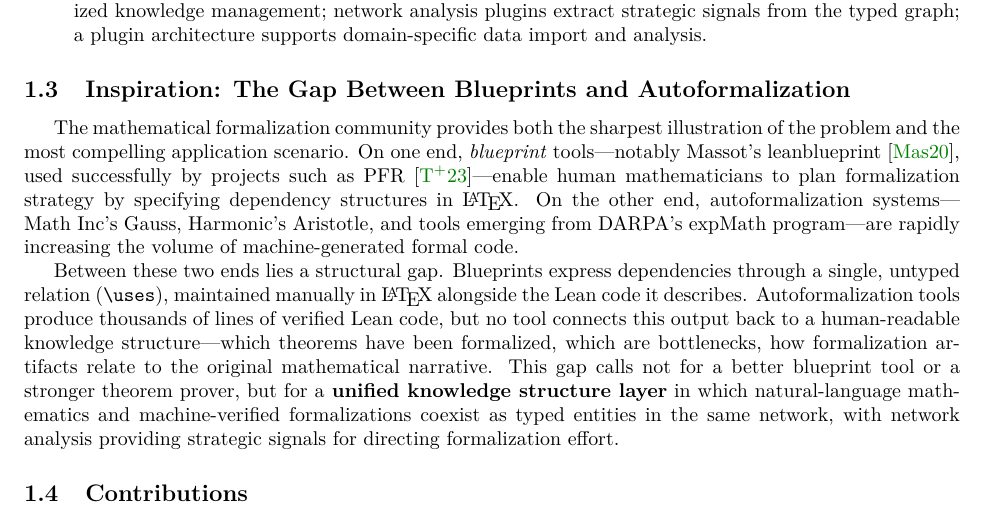
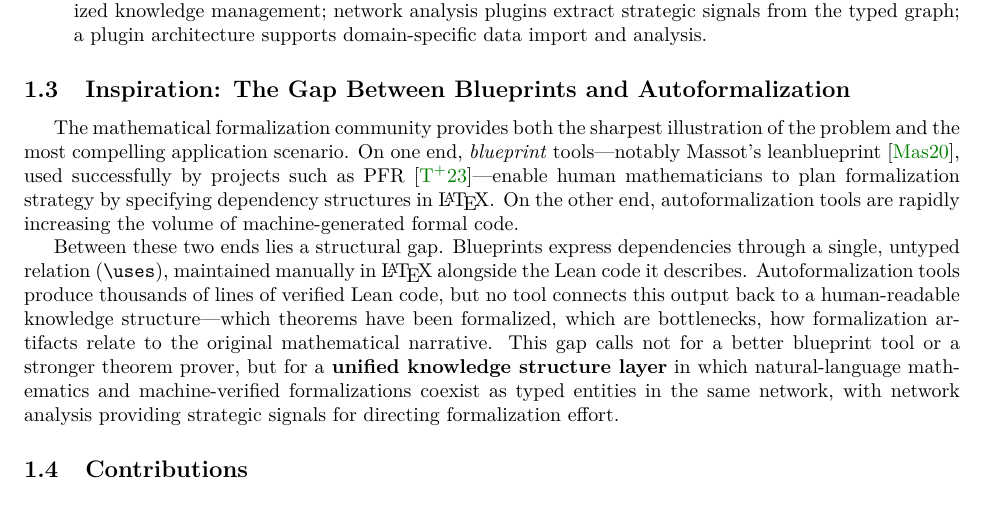
Before and after one commit to MathNetwork/Astrolabe, a LaTeX paper (paper/main.tex, which reads paper/sections/introduction.tex): part of page 4 of 8, cut so that both start at the same text. Compiled offline with pdfLaTeX.

Commit message:
Remove industry names (Math Inc, Harmonic, DARPA) from Introduction
Academic paper, not industry analysis.

Co-Authored-By: Claude Opus 4.6 (1M context) <noreply@anthropic.com>

```diff
--- a/paper/sections/introduction.tex
+++ b/paper/sections/introduction.tex
@@ -35,7 +35,7 @@ This paper makes three key extensions from the olog foundation:
 \subsection{Inspiration: The Gap Between Blueprints and Autoformalization}
 \label{sec:intro-gap}
 
-The mathematical formalization community provides both the sharpest illustration of the problem and the most compelling application scenario. On one end, \emph{blueprint} tools---notably Massot's leanblueprint~\cite{Massot2020}, used successfully by projects such as PFR~\cite{Tao2023}---enable human mathematicians to plan formalization strategy by specifying dependency structures in \LaTeX{}. On the other end, autoformalization systems---Math~Inc's Gauss, Harmonic's Aristotle, and tools emerging from DARPA's expMath program---are rapidly increasing the volume of machine-generated formal code.
+The mathematical formalization community provides both the sharpest illustration of the problem and the most compelling application scenario. On one end, \emph{blueprint} tools---notably Massot's leanblueprint~\cite{Massot2020}, used successfully by projects such as PFR~\cite{Tao2023}---enable human mathematicians to plan formalization strategy by specifying dependency structures in \LaTeX{}. On the other end, autoformalization tools are rapidly increasing the volume of machine-generated formal code.
 
 Between these two ends lies a structural gap. Blueprints express dependencies through a single, untyped relation (\texttt{\textbackslash uses}), maintained manually in \LaTeX{} alongside the Lean code it describes. Autoformalization tools produce thousands of lines of verified Lean code, but no tool connects this output back to a human-readable knowledge structure---which theorems have been formalized, which are bottlenecks, how formalization artifacts relate to the original mathematical narrative. This gap calls not for a better blueprint tool or a stronger theorem prover, but for a \textbf{unified knowledge structure layer} in which natural-language mathematics and machine-verified formalizations coexist as typed entities in the same network, with network analysis providing strategic signals for directing formalization effort.
 
```
